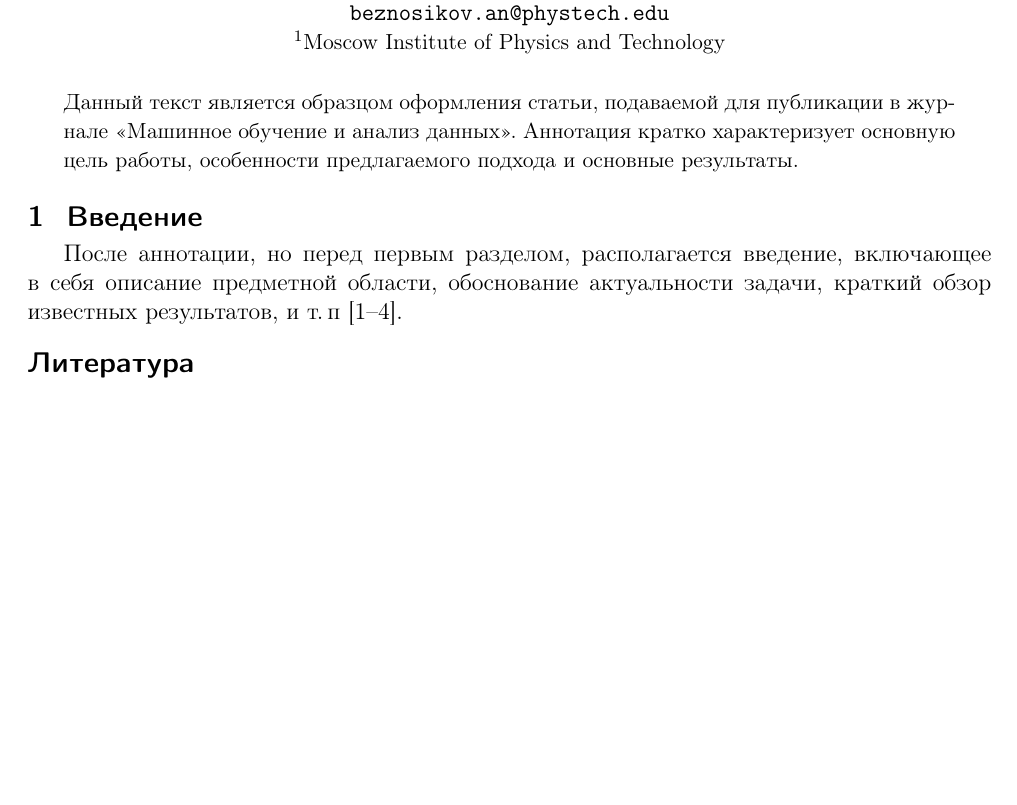
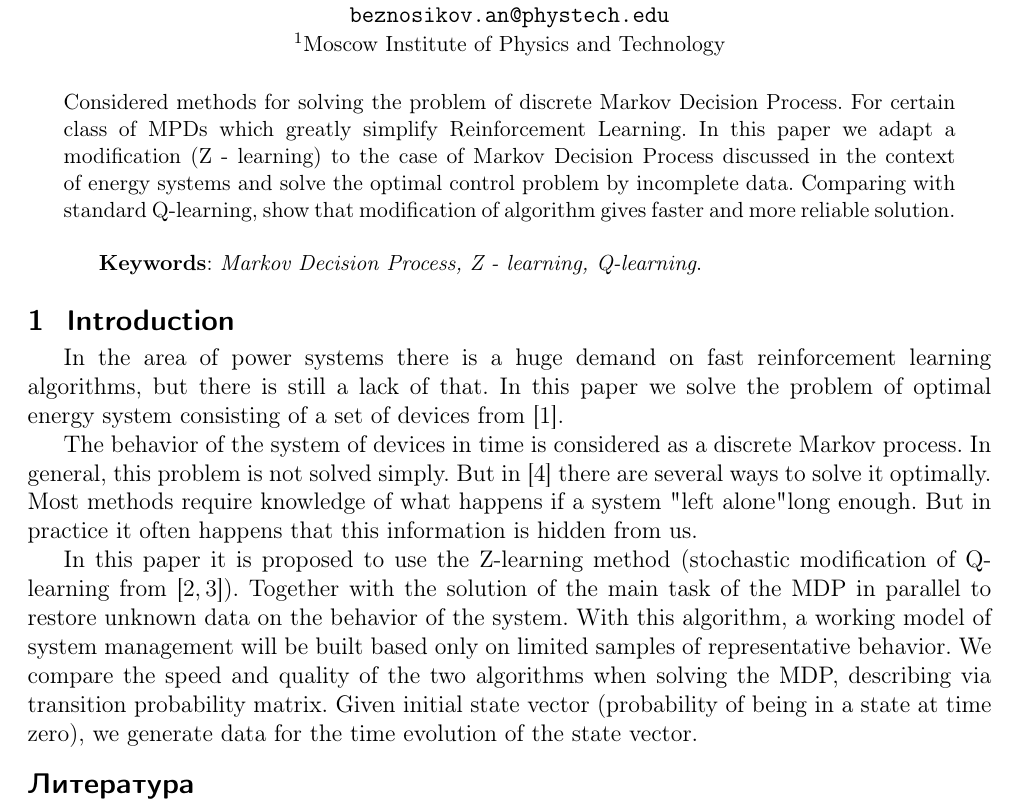
Before and after one commit to Intelligent-Systems-Phystech/2019-Project-42, a LaTeX document (Beznosikov2019Z-learning of linearly-solvable Markov Decision Processes/Beznosikov2019Z-learning of linearly-solvable Markov Decision Processes.tex): part of the page, cut so that both start at the same text, the shorter picture padded with empty space. Compiled offline with pdfLaTeX.

Commit message:
Add files via upload

```diff
--- a/Beznosikov2019Z-learning of linearly-solvable Markov Decision Processes/Beznosikov2019Z-learning of linearly-solvable Markov Decision Processes.tex
+++ b/Beznosikov2019Z-learning of linearly-solvable Markov Decision Processes/Beznosikov2019Z-learning of linearly-solvable Markov Decision Processes.tex
@@ -17,21 +17,23 @@
 \organization
     {$^1$Moscow Institute of Physics and Technology}
 \abstract
-    {Данный текст является образцом оформления статьи, подаваемой для публикации в журнале <<Машинное обучение и анализ данных>>.
-    Аннотация кратко характеризует основную цель работы,
-    особенности предлагаемого подхода и~основные результаты.}
+    {Considered methods for solving the problem of discrete Markov Decision Process. For certain class of MPDs which greatly simplify Reinforcement Learning. In this paper we adapt a  modification (Z - learning) to the case of Markov Decision Process discussed in the context of energy systems and solve the optimal control problem by incomplete data. Comparing with standard Q-learning, show that modification of algorithm gives faster and more reliable solution.
 
+\bigskip
+\textbf{Keywords}: \emph {Markov Decision Process, Z - learning, Q-learning}.}
 
 \begin{document}
 \maketitle
 
-\section{Введение}
-После аннотации, но перед первым разделом,
-располагается введение, включающее в себя
-описание предметной области,
-обоснование актуальности задачи,
-краткий обзор известных результатов,
-и~т.\,п~\cite{Chertkov, Todorov,Szepesvari,Allen}.
+\section{Introduction}
+
+In the area of power systems there is a huge demand on fast reinforcement learning algorithms, but there is still a lack of that. In this paper we solve the problem of optimal energy system consisting of a set of devices from \cite{Chertkov}.
+
+The behavior of the system of devices in time is considered as a discrete Markov process. In general, this problem is not solved simply. But in \cite{Todorov} there are several ways to solve it optimally. Most methods require knowledge of what happens if a system "left alone" long enough. But in practice it often happens that this information is hidden from us.
+
+In this paper it is proposed to use the Z-learning method (stochastic modification of Q-learning from \cite{Szepesvari,Allen}). Together with the solution of the main task of the MDP in parallel to restore unknown data on the behavior of the system. With this algorithm, a working model of system management will be built based only on limited samples of representative behavior. We compare the speed and quality of the two algorithms when solving the MDP, describing via transition probability matrix. Given initial state vector (probability of being in a state at time zero), we generate data for the time evolution of the state vector.
+
+
 
 \bibliographystyle{plain}
 \bibliography{Beznosikov201942}
```
Also changed, not shown: Beznosikov2019Z-learning of linearly-solvable Markov Decision Processes/Beznosikov2019Z_learning_of_linearly_solvable_Markov_Decision_Processes.pdf.
